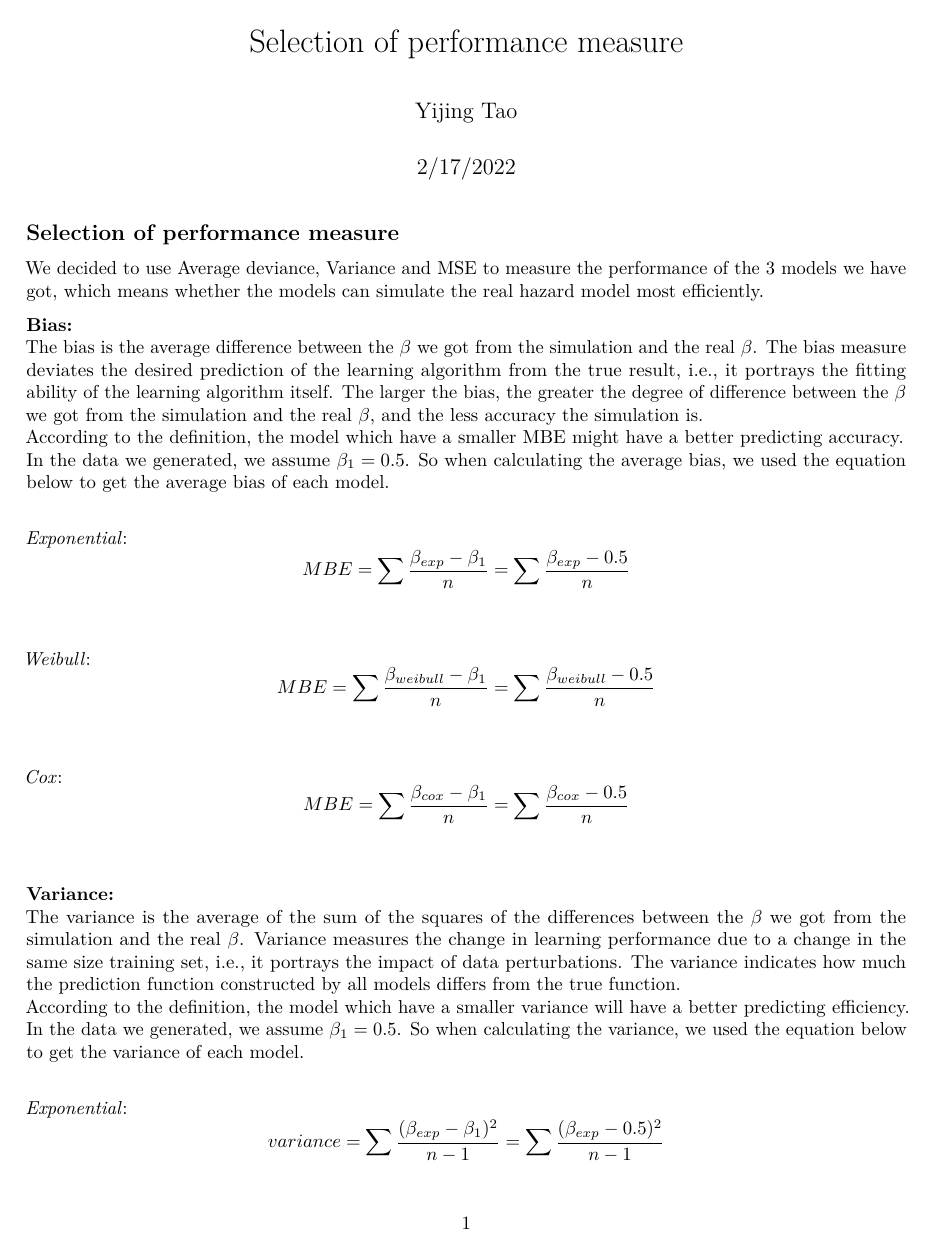
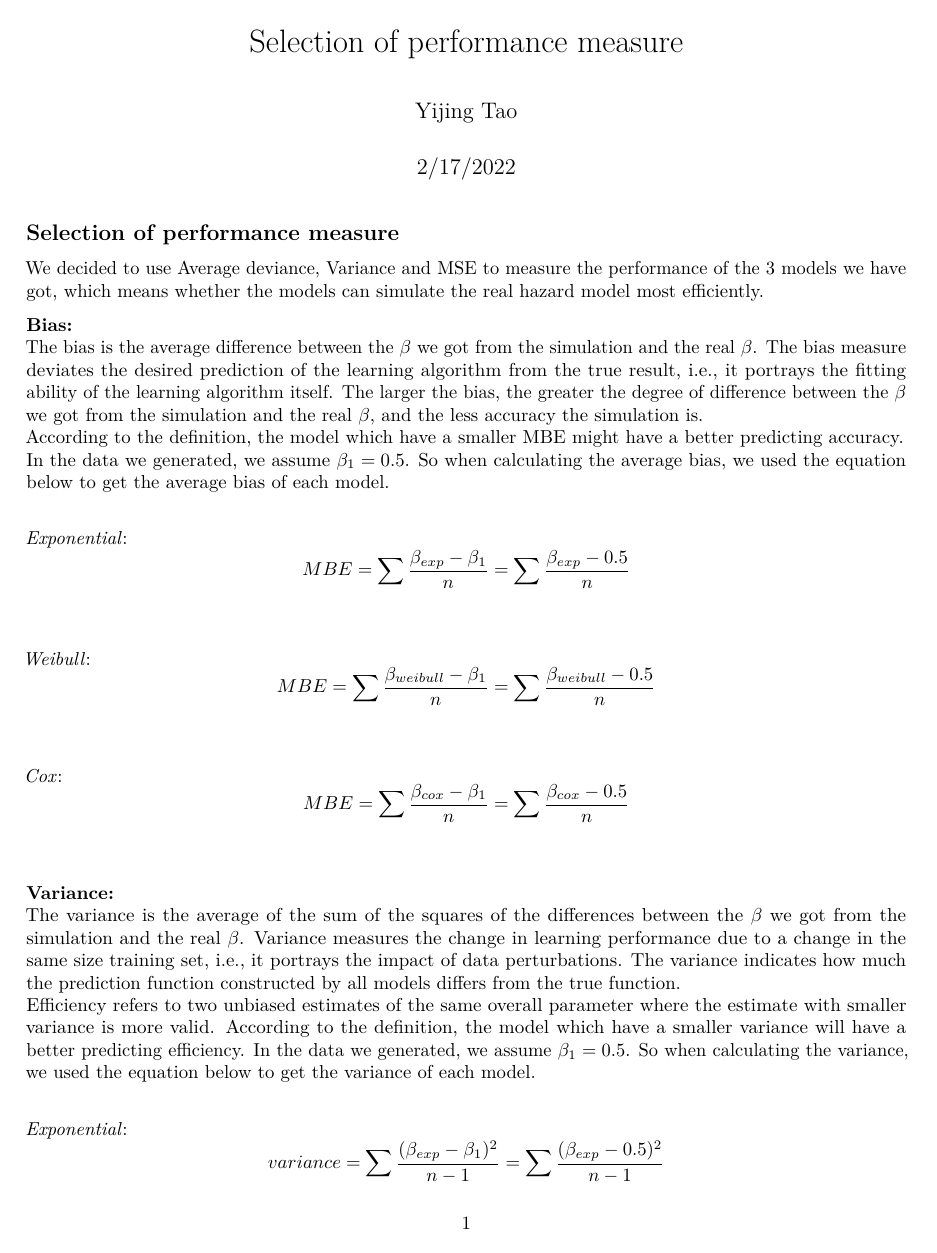
Before and after one commit to MefiMefi/P8160-Project1, an R Markdown document (selection_of_performance_measure.Rmd): page 1 of 3. Rendered offline with R 4.5, knitr and Pandoc, then LaTeX, with nearby package versions.

Commit message:
add_efficiency

```diff
--- a/selection_of_performance_measure.Rmd
+++ b/selection_of_performance_measure.Rmd
@@ -22,7 +22,7 @@ In the data we generated, we assume $\beta_{1}=0.5$. So when calculating the ave
 
 **Variance:**\
 The variance is the average of the sum of the squares of the differences between the $\beta$ we got from the simulation and the real $\beta$. Variance measures the change in learning performance due to a change in the same size training set, i.e., it portrays the impact of data perturbations. The variance indicates how much the prediction function constructed by all models differs from the true function.\
-According to the definition, the model which have a smaller variance will have a better predicting efficiency.
+Efficiency refers to two unbiased estimates of the same overall parameter where the estimate with smaller variance is more valid. According to the definition, the model which have a smaller variance will have a better predicting efficiency.
 In the data we generated, we assume $\beta_{1}=0.5$. So when calculating the variance, we used the equation below to get the variance of each model.\
 
 *Exponential*: $$variance= \sum\frac{(\beta_{exp}-\beta_{1})^2}{n-1}=\sum\frac{(\beta_{exp}-0.5)^2}{n-1}$$\
```
